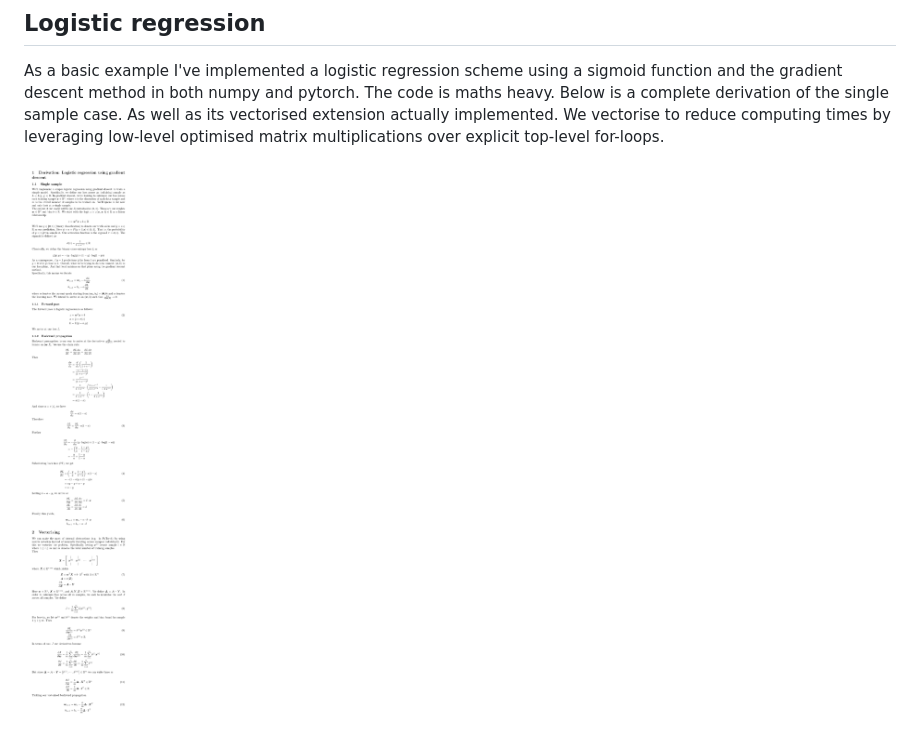
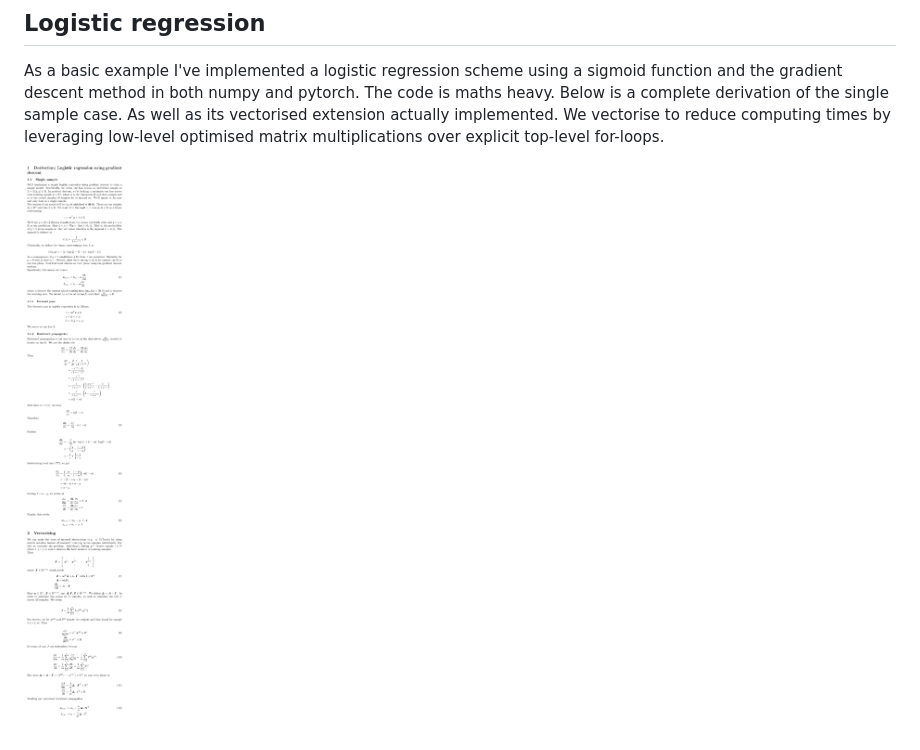
Before and after one commit to john-philipp/ml-impl, a Markdown page: readme.md, the part around the change. Rendered like a GitHub page; pictures changed too: docs/images/log-reg-20250531_135426.png (added), docs/images/log-reg.png (deleted).

Commit message:
better

```diff
--- a/readme.md
+++ b/readme.md
@@ -5,4 +5,4 @@ Houses some machine learning and neural network implementations. Due to the rest
 
 As a basic example I've implemented a logistic regression scheme using a sigmoid function and the gradient descent method in both numpy and pytorch. The code is maths heavy. Below is a complete derivation of the single sample case. As well as its vectorised extension actually implemented. We vectorise to reduce computing times by leveraging low-level optimised matrix multiplications over explicit top-level for-loops.
 
-![Full logistic regression derivation.](docs/images/log-reg.png)
+![Full logistic regression derivation.](docs/images/log-reg-20250531_135426.png)
```
Also changed, not shown: 2 other files.
